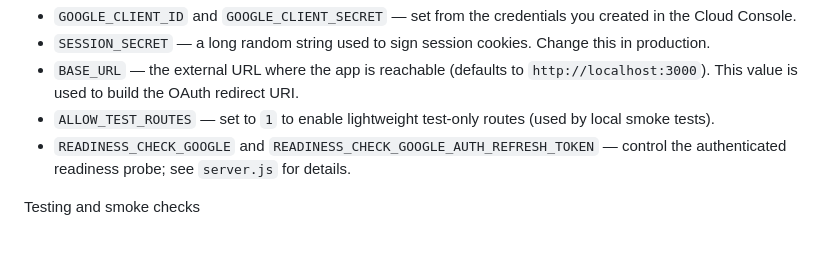
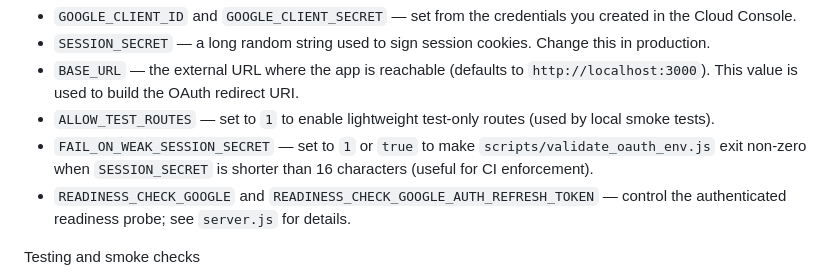
Before and after one commit to broothie/tasklr, a Markdown page: README.md, the part around the change. Rendered like a GitHub page; blank space fills up the shorter version.

Commit message:
docs: document FAIL_ON_WEAK_SESSION_SECRET in README and add update file

```diff
--- a/README.md
+++ b/README.md
@@ -75,6 +75,7 @@ Local environment variables (see `.env.example`)
 - `SESSION_SECRET` — a long random string used to sign session cookies. Change this in production.
 - `BASE_URL` — the external URL where the app is reachable (defaults to `http://localhost:3000`). This value is used to build the OAuth redirect URI.
 - `ALLOW_TEST_ROUTES` — set to `1` to enable lightweight test-only routes (used by local smoke tests).
+- `FAIL_ON_WEAK_SESSION_SECRET` — set to `1` or `true` to make `scripts/validate_oauth_env.js` exit non-zero when `SESSION_SECRET` is shorter than 16 characters (useful for CI enforcement).
 - `READINESS_CHECK_GOOGLE` and `READINESS_CHECK_GOOGLE_AUTH_REFRESH_TOKEN` — control the authenticated readiness probe; see `server.js` for details.
 
 Testing and smoke checks
```
Also changed, not shown: updates/2026-03-07T00:08:12Z-document-fail-on-weak-session-secret.md (added, +29 -0 lines).
